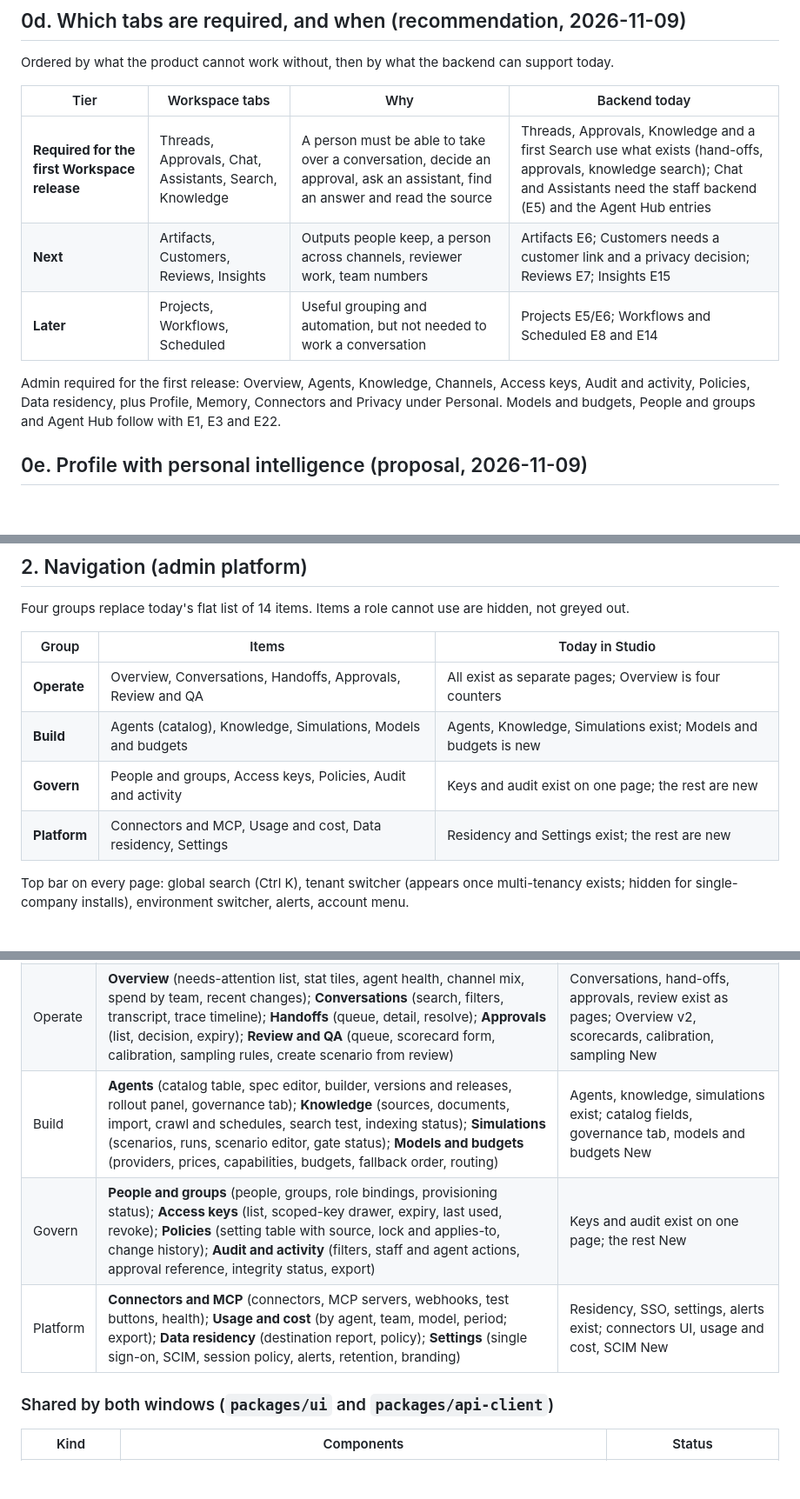
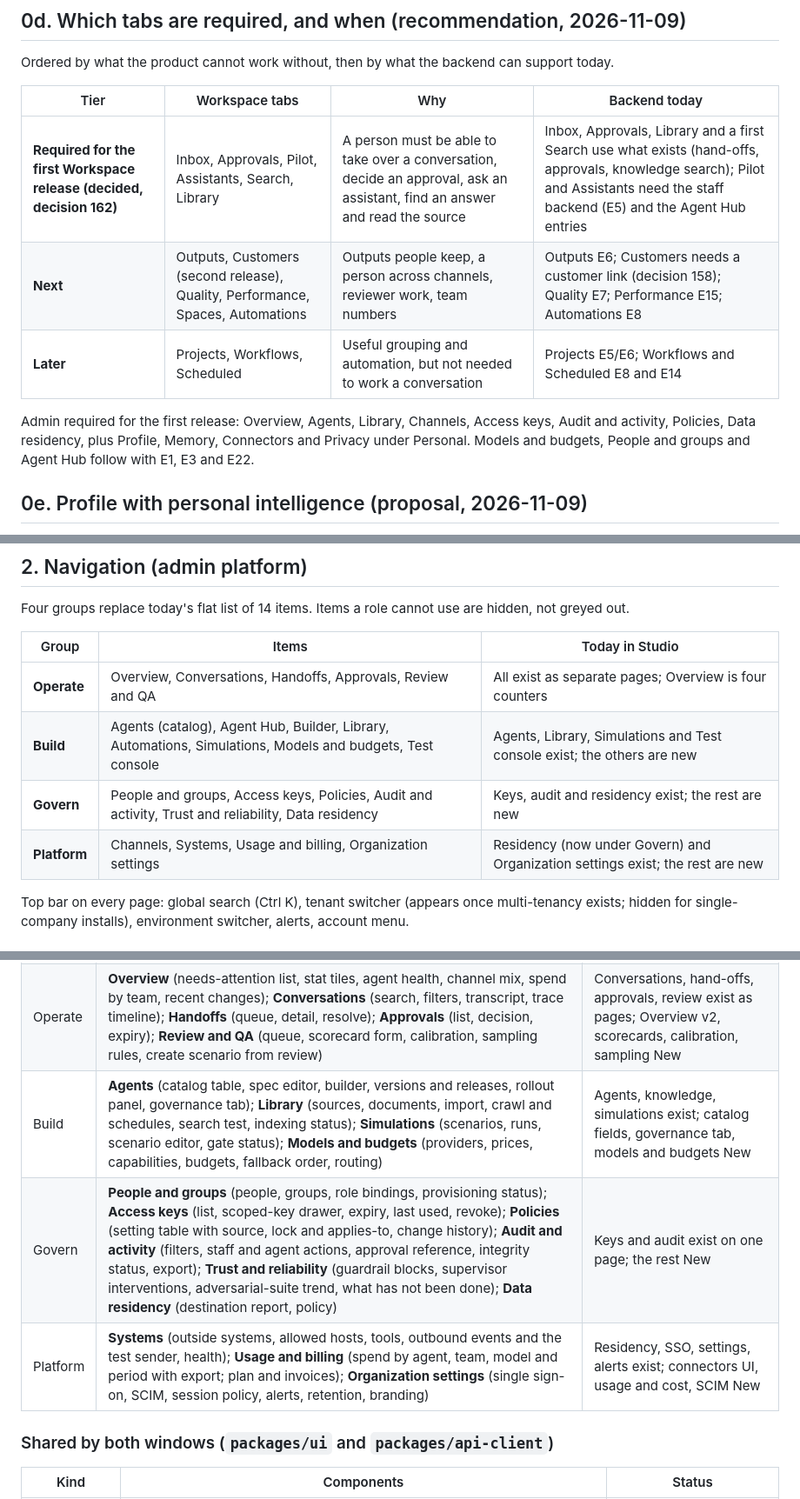
Before and after one commit to VenkataAnilKumar/NorthCX, a Markdown page: docs/07-design/NorthCX_Admin-Platform-Design.md, 3 parts joined by grey strips. Shown at 87% size. Rendered like a GitHub page; blank space fills up the shorter version.

```diff
--- a/docs/07-design/NorthCX_Admin-Platform-Design.md
+++ b/docs/07-design/NorthCX_Admin-Platform-Design.md
@@ -94,11 +94,11 @@ Ordered by what the product cannot work without, then by what the backend can su
 
 | Tier | Workspace tabs | Why | Backend today |
 |---|---|---|---|
-| **Required for the first Workspace release** | Threads, Approvals, Chat, Assistants, Search, Knowledge | A person must be able to take over a conversation, decide an approval, ask an assistant, find an answer and read the source | Threads, Approvals, Knowledge and a first Search use what exists (hand-offs, approvals, knowledge search); Chat and Assistants need the staff backend (E5) and the Agent Hub entries |
-| **Next** | Artifacts, Customers, Reviews, Insights | Outputs people keep, a person across channels, reviewer work, team numbers | Artifacts E6; Customers needs a customer link and a privacy decision; Reviews E7; Insights E15 |
+| **Required for the first Workspace release (decided, decision 162)** | Inbox, Approvals, Pilot, Assistants, Search, Library | A person must be able to take over a conversation, decide an approval, ask an assistant, find an answer and read the source | Inbox, Approvals, Library and a first Search use what exists (hand-offs, approvals, knowledge search); Pilot and Assistants need the staff backend (E5) and the Agent Hub entries |
+| **Next** | Outputs, Customers (second release), Quality, Performance, Spaces, Automations | Outputs people keep, a person across channels, reviewer work, team numbers | Outputs E6; Customers needs a customer link (decision 158); Quality E7; Performance E15; Automations E8 |
 | **Later** | Projects, Workflows, Scheduled | Useful grouping and automation, but not needed to work a conversation | Projects E5/E6; Workflows and Scheduled E8 and E14 |
 
-Admin required for the first release: Overview, Agents, Knowledge, Channels, Access keys, Audit and activity, Policies, Data residency, plus Profile, Memory, Connectors and Privacy under Personal. Models and budgets, People and groups and Agent Hub follow with E1, E3 and E22.
+Admin required for the first release: Overview, Agents, Library, Channels, Access keys, Audit and activity, Policies, Data residency, plus Profile, Memory, Connectors and Privacy under Personal. Models and budgets, People and groups and Agent Hub follow with E1, E3 and E22.
 
 ## 0e. Profile with personal intelligence (proposal, 2026-11-09)
 The owner asked for personal intelligent features in Profile, in the way consumer AI assistants personalise themselves. Profile becomes six tabs (the table below shows the original four plus Instructions and persona and Skills, added next). Everything is for the signed-in staff member's own work; none of it changes what customers' agents do.
@@ -172,9 +172,9 @@ Four groups replace today's flat list of 14 items. Items a role cannot use are h
 | Group | Items | Today in Studio |
 |---|---|---|
 | **Operate** | Overview, Conversations, Handoffs, Approvals, Review and QA | All exist as separate pages; Overview is four counters |
-| **Build** | Agents (catalog), Knowledge, Simulations, Models and budgets | Agents, Knowledge, Simulations exist; Models and budgets is new |
-| **Govern** | People and groups, Access keys, Policies, Audit and activity | Keys and audit exist on one page; the rest are new |
-| **Platform** | Connectors and MCP, Usage and cost, Data residency, Settings | Residency and Settings exist; the rest are new |
+| **Build** | Agents (catalog), Agent Hub, Builder, Library, Automations, Simulations, Models and budgets, Test console | Agents, Library, Simulations and Test console exist; the others are new |
+| **Govern** | People and groups, Access keys, Policies, Audit and activity, Trust and reliability, Data residency | Keys, audit and residency exist; the rest are new |
+| **Platform** | Channels, Systems, Usage and billing, Organization settings | Residency (now under Govern) and Organization settings exist; the rest are new |
 
 Top bar on every page: global search (Ctrl K), tenant switcher (appears once multi-tenancy exists; hidden for single-company installs), environment switcher, alerts, account menu.
 
@@ -249,9 +249,9 @@ Decision of 2026-11-09: the staff **Workspace** and the **Admin** platform are t
 |---|---|---|
 | Frame | Grouped navigation, global search (Ctrl K), tenant and environment switchers, alerts bell, account menu, app switcher, role-aware hiding | Flat navigation exists; rest New |
 | Operate | **Overview** (needs-attention list, stat tiles, agent health, channel mix, spend by team, recent changes); **Conversations** (search, filters, transcript, trace timeline); **Handoffs** (queue, detail, resolve); **Approvals** (list, decision, expiry); **Review and QA** (queue, scorecard form, calibration, sampling rules, create scenario from review) | Conversations, hand-offs, approvals, review exist as pages; Overview v2, scorecards, calibration, sampling New |
-| Build | **Agents** (catalog table, spec editor, builder, versions and releases, rollout panel, governance tab); **Knowledge** (sources, documents, import, crawl and schedules, search test, indexing status); **Simulations** (scenarios, runs, scenario editor, gate status); **Models and budgets** (providers, prices, capabilities, budgets, fallback order, routing) | Agents, knowledge, simulations exist; catalog fields, governance tab, models and budgets New |
-| Govern | **People and groups** (people, groups, role bindings, provisioning status); **Access keys** (list, scoped-key drawer, expiry, last used, revoke); **Policies** (setting table with source, lock and applies-to, change history); **Audit and activity** (filters, staff and agent actions, approval reference, integrity status, export) | Keys and audit exist on one page; the rest New |
-| Platform | **Connectors and MCP** (connectors, MCP servers, webhooks, test buttons, health); **Usage and cost** (by agent, team, model, period; export); **Data residency** (destination report, policy); **Settings** (single sign-on, SCIM, session policy, alerts, retention, branding) | Residency, SSO, settings, alerts exist; connectors UI, usage and cost, SCIM New |
+| Build | **Agents** (catalog table, spec editor, builder, versions and releases, rollout panel, governance tab); **Library** (sources, documents, import, crawl and schedules, search test, indexing status); **Simulations** (scenarios, runs, scenario editor, gate status); **Models and budgets** (providers, prices, capabilities, budgets, fallback order, routing) | Agents, knowledge, simulations exist; catalog fields, governance tab, models and budgets New |
+| Govern | **People and groups** (people, groups, role bindings, provisioning status); **Access keys** (list, scoped-key drawer, expiry, last used, revoke); **Policies** (setting table with source, lock and applies-to, change history); **Audit and activity** (filters, staff and agent actions, approval reference, integrity status, export); **Trust and reliability** (guardrail blocks, supervisor interventions, adversarial-suite trend, what has not been done); **Data residency** (destination report, policy) | Keys and audit exist on one page; the rest New |
+| Platform | **Systems** (outside systems, allowed hosts, tools, outbound events and the test sender, health); **Usage and billing** (spend by agent, team, model and period with export; plan and invoices); **Organization settings** (single sign-on, SCIM, session policy, alerts, retention, branding) | Residency, SSO, settings, alerts exist; connectors UI, usage and cost, SCIM New |
 
 ### Shared by both windows (`packages/ui` and `packages/api-client`)
 | Kind | Components | Status |
```
Also changed, not shown: other parts of docs/07-design/NorthCX_Admin-Platform-Design.md (+2 -2 lines), docs/07-design/NorthCX_Platform-Features-and-Tabs.md (+1 -1 lines), docs/09-project/NorthCX_Decision-Log.md (+1 -0 lines), docs/assets/design/59-admin-automations.png (added), docs/assets/design/60-workspace-performance.png (added), 3 other files.
